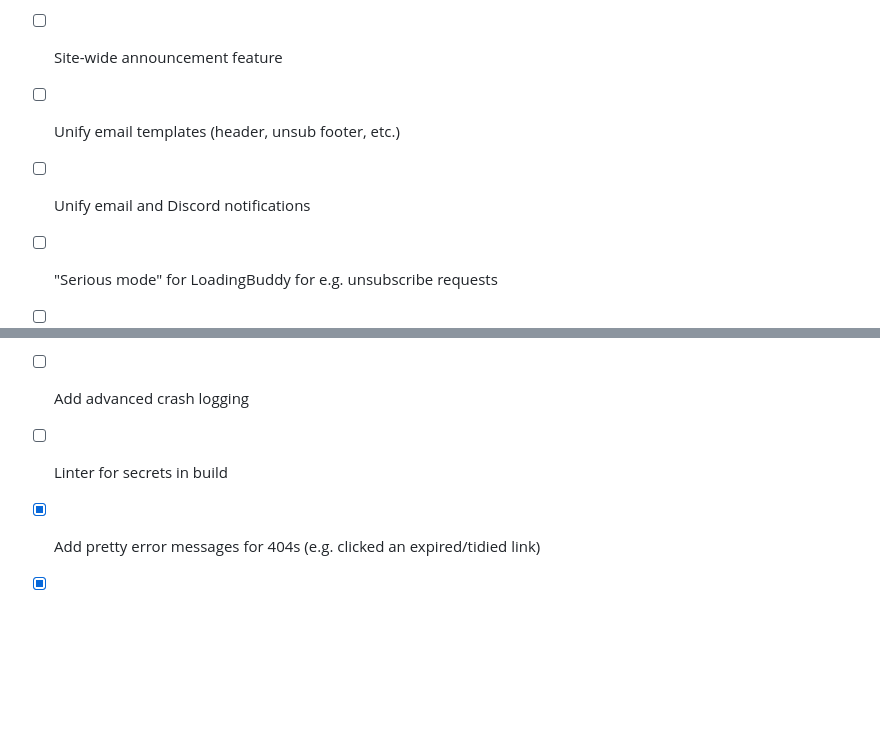
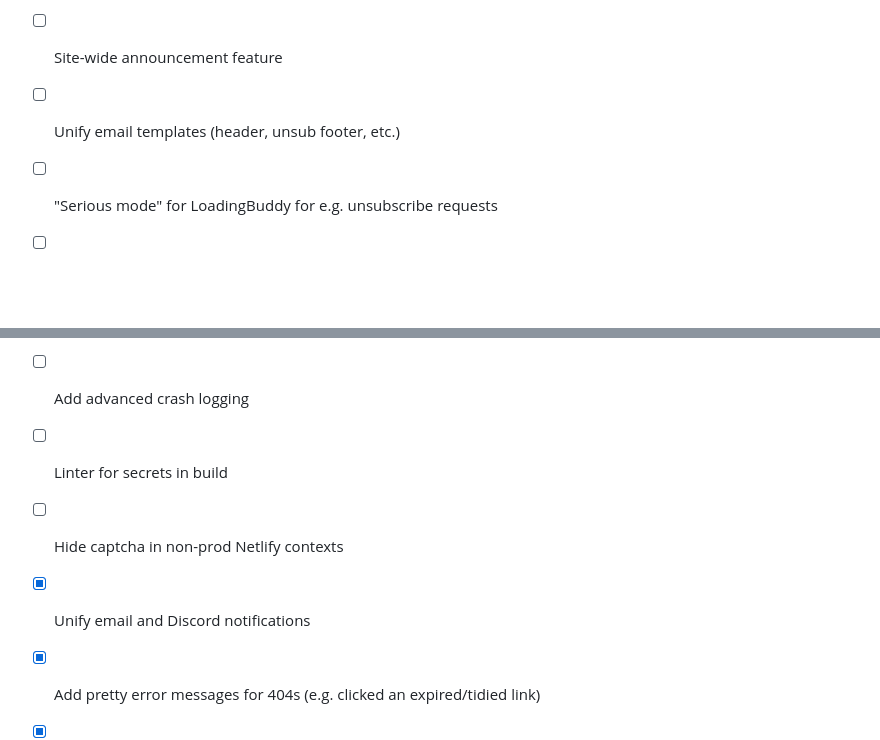
Before and after one commit to mplewis/freevite, a Markdown page: NOTES.md, 2 parts joined by grey strips. GitHub-like rendering; blank space fills up the shorter version.

Commit message:
docs: todo

```diff
--- a/NOTES.md
+++ b/NOTES.md
@@ -41,12 +41,13 @@
 - [ ] Add sticky bit to "sent you a confirmation email for your RSVP"
 - [ ] Site-wide announcement feature
 - [ ] Unify email templates (header, unsub footer, etc.)
-- [ ] Unify email and Discord notifications
 - [ ] "Serious mode" for LoadingBuddy for e.g. unsubscribe requests
 - [ ] Notification when target email is denylisted on record creation
 - [ ] Replace shared API lib dir with Yarn "shared package" workspace
 - [ ] Add advanced crash logging
 - [ ] Linter for secrets in build
+- [ ] Hide captcha in non-prod Netlify contexts
+- [x] Unify email and Discord notifications
 - [x] Add pretty error messages for 404s (e.g. clicked an expired/tidied link)
 - [x] Resend confirmation if an RSVP enters an existing email
 - [x] Captcha
```
